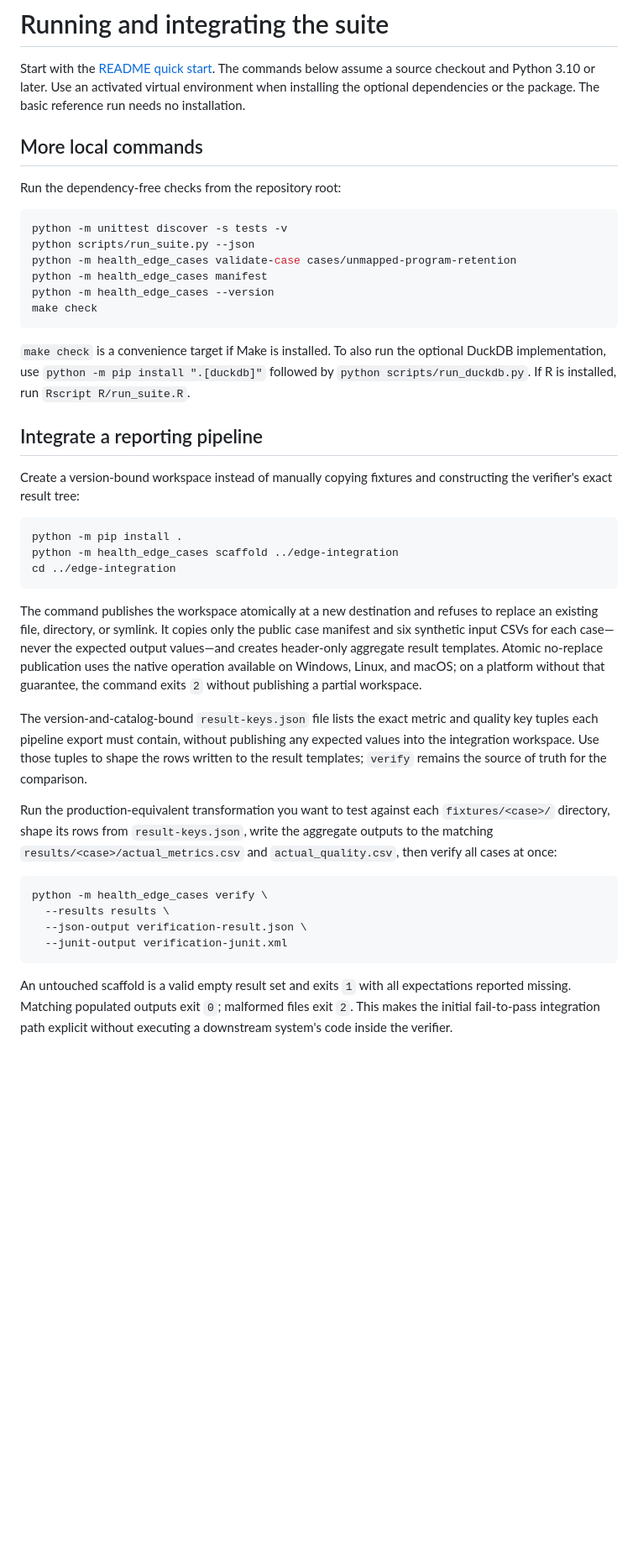
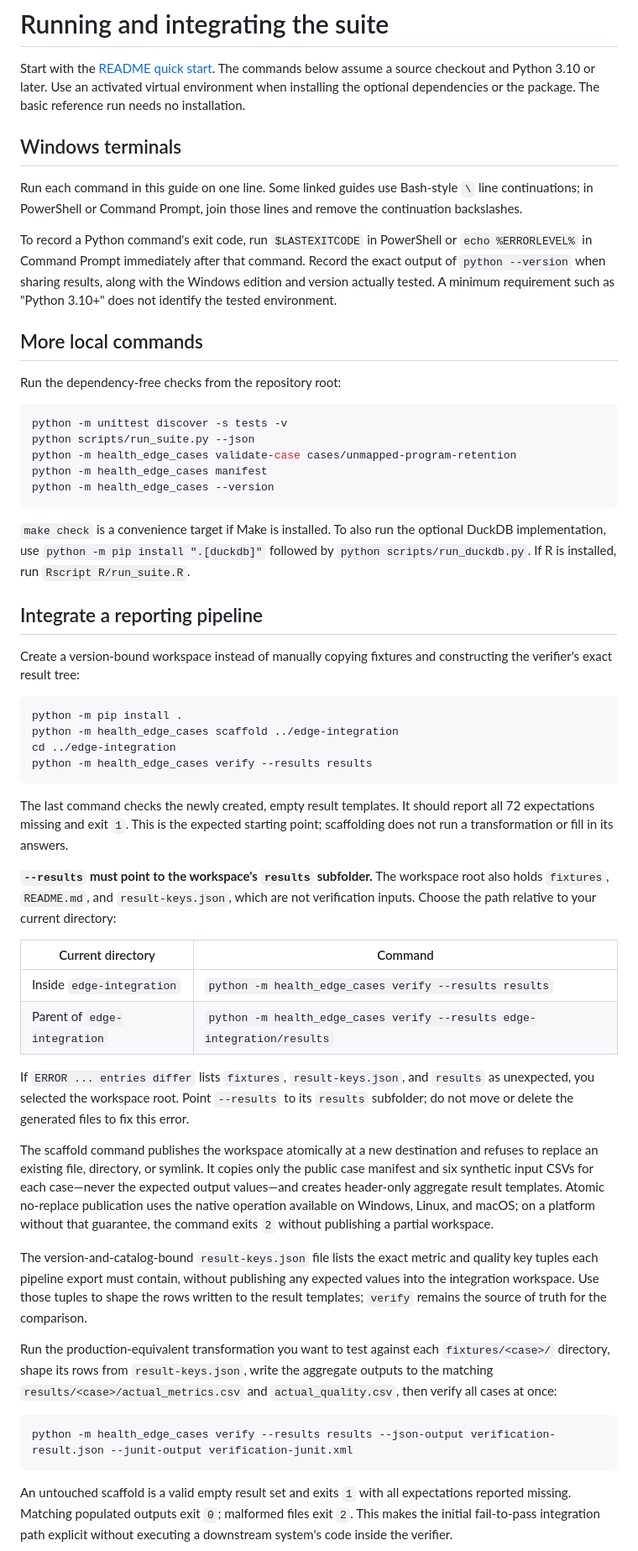
Before and after one commit to dfrbagley-cpu/health-data-edge-cases, a Markdown page: docs/USAGE.md, the part around one of its changes. Shown at 84% size. Drawn GitHub-style; blank space fills up the shorter version.

````diff
--- a/docs/USAGE.md
+++ b/docs/USAGE.md
@@ -4,6 +4,18 @@ Start with the [README quick start](../README.md#run-the-suite-locally).
 The commands below assume a source checkout and Python 3.10 or later. Use an
 activated virtual environment when installing the optional dependencies or the
 package. The basic reference run needs no installation.
+
+## Windows terminals
+
+Run each command in this guide on one line. Some linked guides use Bash-style
+`\` line continuations; in PowerShell or Command Prompt, join those lines and
+remove the continuation backslashes.
+
+To record a Python command's exit code, run `$LASTEXITCODE` in PowerShell or
+`echo %ERRORLEVEL%` in Command Prompt immediately after that command. Record the
+exact output of `python --version` when sharing results, along with the Windows
+edition and version actually tested. A minimum requirement such as "Python
+3.10+" does not identify the tested environment.
 
 ## More local commands
 
@@ -15,7 +27,6 @@ python scripts/run_suite.py --json
 python -m health_edge_cases validate-case cases/unmapped-program-retention
 python -m health_edge_cases manifest
 python -m health_edge_cases --version
-make check
 ```
 
 `make check` is a convenience target if Make is installed. To also run the
@@ -31,9 +42,27 @@ constructing the verifier's exact result tree:
 python -m pip install .
 python -m health_edge_cases scaffold ../edge-integration
 cd ../edge-integration
+python -m health_edge_cases verify --results results
 ```
 
-The command publishes the workspace atomically at a new destination and refuses
+The last command checks the newly created, empty result templates. It should
+report all 72 expectations missing and exit `1`. This is the expected starting
+point; scaffolding does not run a transformation or fill in its answers.
+
+**`--results` must point to the workspace's `results` subfolder.** The workspace
+root also holds `fixtures`, `README.md`, and `result-keys.json`, which are not
+verification inputs. Choose the path relative to your current directory:
+
+| Current directory | Command |
+|---|---|
+| Inside `edge-integration` | `python -m health_edge_cases verify --results results` |
+| Parent of `edge-integration` | `python -m health_edge_cases verify --results edge-integration/results` |
+
+If `ERROR ... entries differ` lists `fixtures`, `result-keys.json`, and `results`
+as unexpected, you selected the workspace root. Point `--results` to its
+`results` subfolder; do not move or delete the generated files to fix this error.
+
+The scaffold command publishes the workspace atomically at a new destination and refuses
 to replace an existing file, directory, or symlink. It copies only the public
 case manifest and six synthetic input CSVs for each case—never the expected
 output values—and creates header-only aggregate result templates.
@@ -53,10 +82,7 @@ aggregate outputs to the matching `results/<case>/actual_metrics.csv` and
 `actual_quality.csv`, then verify all cases at once:
 
 ```bash
-python -m health_edge_cases verify \
-  --results results \
-  --json-output verification-result.json \
-  --junit-output verification-junit.xml
+python -m health_edge_cases verify --results results --json-output verification-result.json --junit-output verification-junit.xml
 ```
 
 An untouched scaffold is a valid empty result set and exits `1` with all
````
Also changed, not shown: other parts of docs/USAGE.md (+5 -0 lines), README.md (+4 -4 lines).
